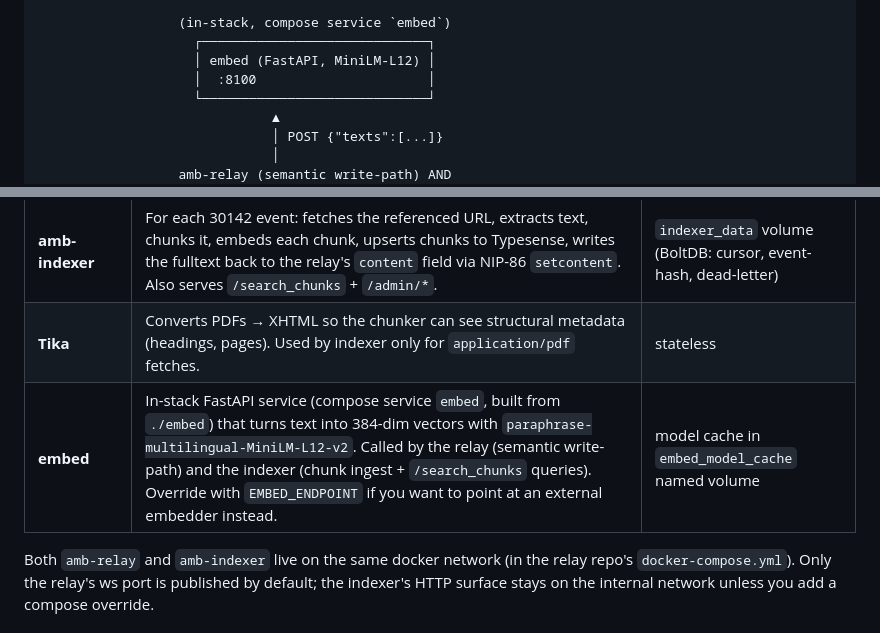
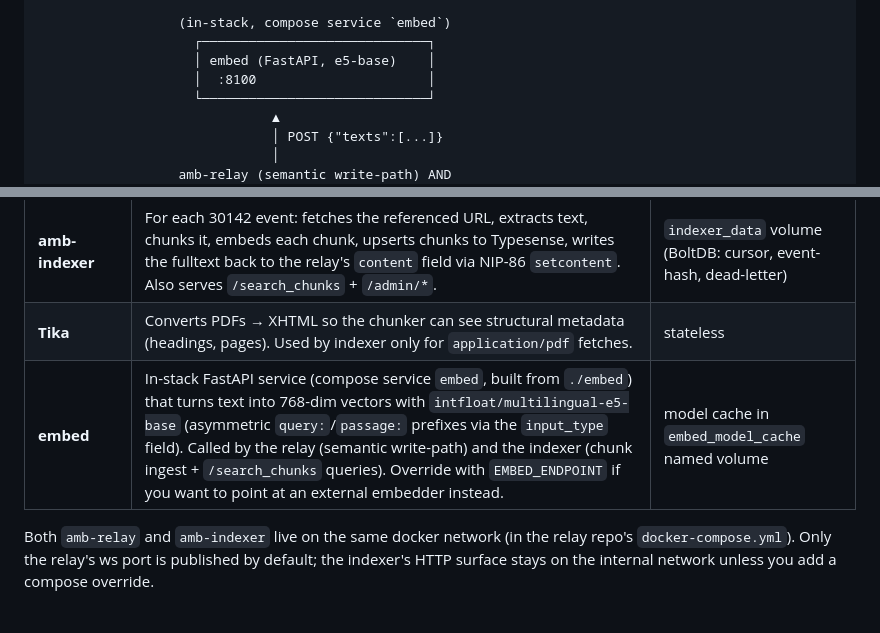
Before and after one commit to edufeed-org/amb-relay, a Markdown page: docs/architecture.md, 2 parts joined by grey strips. GitHub-like rendering.

```diff
--- a/docs/architecture.md
+++ b/docs/architecture.md
@@ -42,7 +42,7 @@ to understand a specific subsystem, jump to the section.
 
                   (in-stack, compose service `embed`)
                     ┌─────────────────────────────┐
-                    │ embed (FastAPI, MiniLM-L12) │
+                    │ embed (FastAPI, e5-base)    │
                     │  :8100                      │
                     └─────────────────────────────┘
                               ▲
@@ -60,7 +60,7 @@ to understand a specific subsystem, jump to the section.
 | **Typesense** | Two collections: `amb_events` (from relay, for nostr filter + search) and `amb_chunks_30142` (from indexer, for RAG-style chunk search with hybrid BM25+vector). | `typesense-data/` |
 | **amb-indexer** | For each 30142 event: fetches the referenced URL, extracts text, chunks it, embeds each chunk, upserts chunks to Typesense, writes the fulltext back to the relay's `content` field via NIP-86 `setcontent`. Also serves `/search_chunks` + `/admin/*`. | `indexer_data` volume (BoltDB: cursor, event-hash, dead-letter) |
 | **Tika** | Converts PDFs → XHTML so the chunker can see structural metadata (headings, pages). Used by indexer only for `application/pdf` fetches. | stateless |
-| **embed** | In-stack FastAPI service (compose service `embed`, built from `./embed`) that turns text into 384-dim vectors with `paraphrase-multilingual-MiniLM-L12-v2`. Called by the relay (semantic write-path) and the indexer (chunk ingest + `/search_chunks` queries). Override with `EMBED_ENDPOINT` if you want to point at an external embedder instead. | model cache in `embed_model_cache` named volume |
+| **embed** | In-stack FastAPI service (compose service `embed`, built from `./embed`) that turns text into 768-dim vectors with `intfloat/multilingual-e5-base` (asymmetric `query:`/`passage:` prefixes via the `input_type` field). Called by the relay (semantic write-path) and the indexer (chunk ingest + `/search_chunks` queries). Override with `EMBED_ENDPOINT` if you want to point at an external embedder instead. | model cache in `embed_model_cache` named volume |
 
 Both `amb-relay` and `amb-indexer` live on the same docker network (in the
 relay repo's `docker-compose.yml`). Only the relay's ws port is published
```
Also changed, not shown: README.md (+1 -1 lines).
